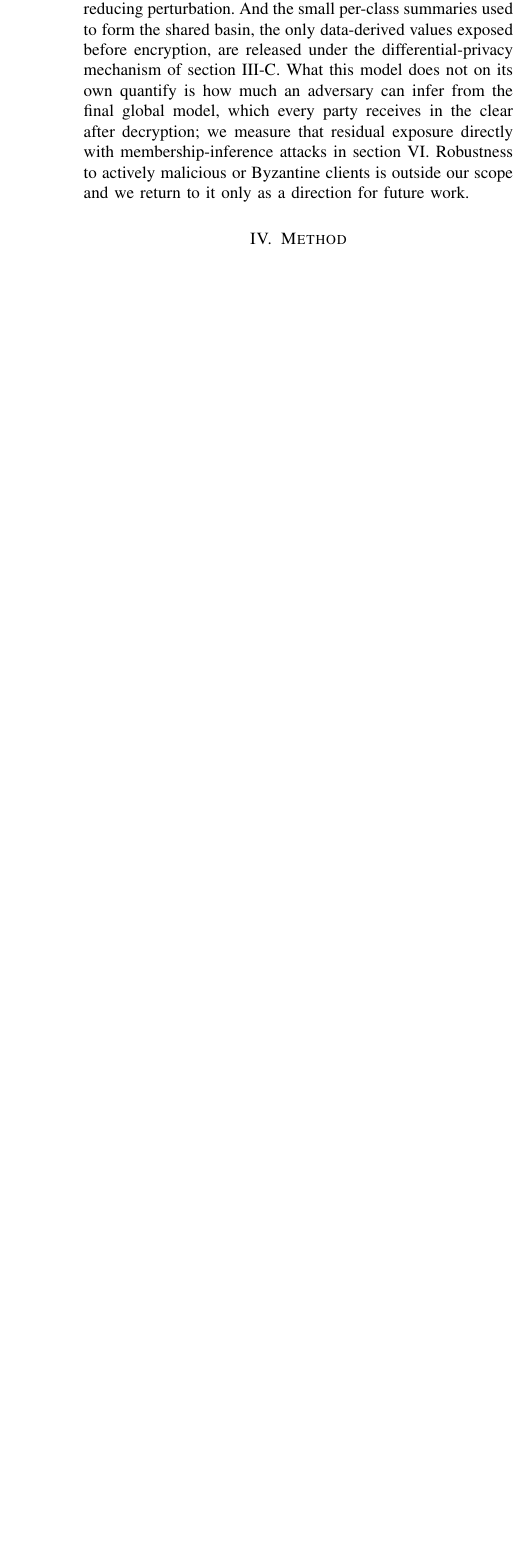
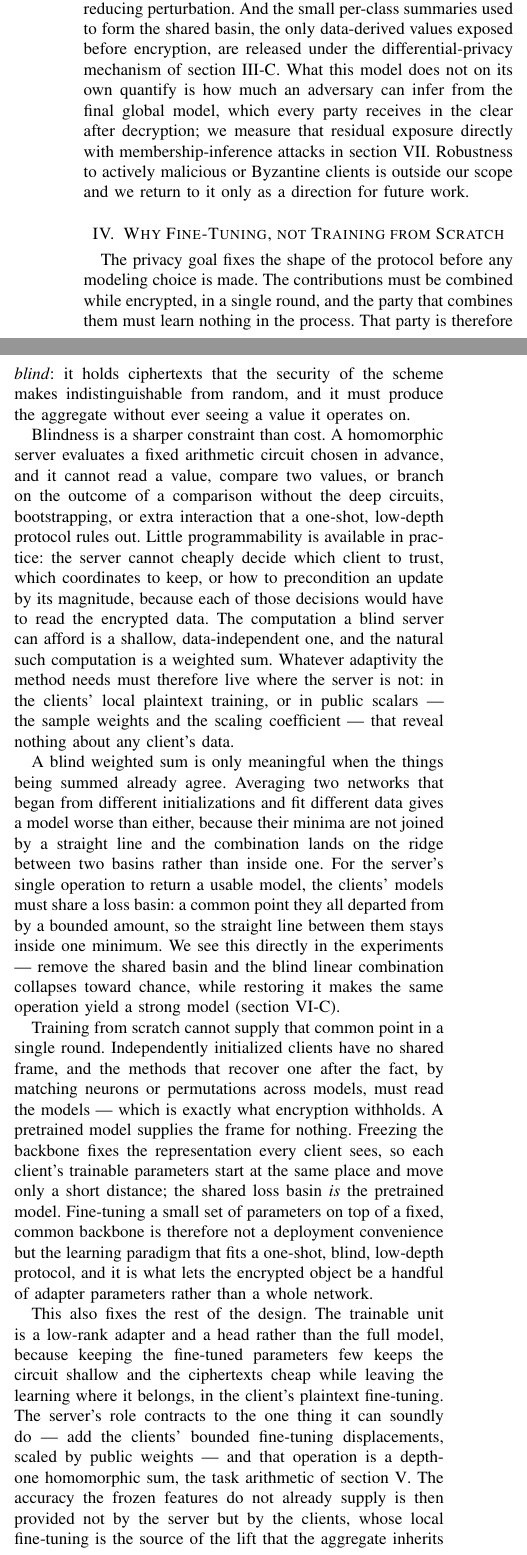
Before and after one commit to hkanpak21/HE-IFD, a LaTeX paper (docs/paper/main.tex, which reads docs/paper/sections/whyfinetuning.tex): part of one column of page 4 of 15 before the commit and two parts of the columns of page 4 of 15 after it, the two joined at a grey line, cut so that both start at the same text, the shorter picture padded with empty space. Compiled offline with pdfLaTeX.

Commit message:
paper: add "Why Fine-Tuning, not Training from Scratch" section
Standalone section after Preliminaries motivating the method from the HE
constraints: a blind server can only evaluate a fixed shallow circuit (a
weighted sum), which is meaningful only over models that share a loss basin;
a frozen pretrained backbone supplies that basin for free, so fine-tuning is
forced by the protocol rather than chosen. Softened the no-programmability
claim; anchors to the necessity + basin-contribution results.

Co-Authored-By: Claude Opus 4.8 (1M context) <noreply@anthropic.com>

```diff
--- /dev/null
+++ b/docs/paper/sections/whyfinetuning.tex
@@ -0,0 +1,45 @@
+\section{Why Fine-Tuning, not Training from Scratch}
+\label{sec:whyfinetune}
+
+The privacy goal fixes the shape of the protocol before any modeling choice is made. The contributions must
+be combined while encrypted, in a single round, and the party that combines them must learn nothing in the
+process. That party is therefore \emph{blind}: it holds ciphertexts that the security of the scheme makes
+indistinguishable from random, and it must produce the aggregate without ever seeing a value it operates on.
+
+Blindness is a sharper constraint than cost. A homomorphic server evaluates a fixed arithmetic circuit chosen
+in advance, and it cannot read a value, compare two values, or branch on the outcome of a comparison without
+the deep circuits, bootstrapping, or extra interaction that a one-shot, low-depth protocol rules out. Little
+programmability is available in practice: the server cannot cheaply decide which client to trust, which
+coordinates to keep, or how to precondition an update by its magnitude, because each of those decisions would
+have to read the encrypted data. The computation a blind server can afford is a shallow, data-independent one,
+and the natural such computation is a weighted sum. Whatever adaptivity the method needs must therefore live
+where the server is not: in the clients' local plaintext training, or in public scalars --- the sample
+weights and the scaling coefficient --- that reveal nothing about any client's data.
+
+A blind weighted sum is only meaningful when the things being summed already agree. Averaging two networks
+that began from different initializations and fit different data gives a model worse than either, because
+their minima are not joined by a straight line and the combination lands on the ridge between two basins
+rather than inside one. For the server's single operation to return a usable model, the clients' models must
+share a loss basin: a common point they all departed from by a bounded amount, so the straight line between
+them stays inside one minimum. We see this directly in the experiments --- remove the shared basin and the
+blind linear combination collapses toward chance, while restoring it makes the same operation yield a strong
+model (\cref{sec:necessity}).
+
+Training from scratch cannot supply that common point in a single round. Independently initialized clients
+have no shared frame, and the methods that recover one after the fact, by matching neurons or permutations
+across models, must read the models --- which is exactly what encryption withholds. A pretrained model
+supplies the frame for nothing. Freezing the backbone fixes the representation every client sees, so each
+client's trainable parameters start at the same place and move only a short distance; the shared loss basin
+\emph{is} the pretrained model. Fine-tuning a small set of parameters on top of a fixed, common backbone is
+therefore not a deployment convenience but the learning paradigm that fits a one-shot, blind, low-depth
+protocol, and it is what lets the encrypted object be a handful of adapter parameters rather than a whole
+network.
+
+This also fixes the rest of the design. The trainable unit is a low-rank adapter and a head rather than the
+full model, because keeping the fine-tuned parameters few keeps the circuit shallow and the ciphertexts cheap
+while leaving the learning where it belongs, in the client's plaintext fine-tuning. The server's role
+contracts to the one thing it can soundly do --- add the clients' bounded fine-tuning displacements, scaled by
+public weights --- and that operation is a depth-one homomorphic sum, the task arithmetic of
+\cref{sec:method}. The accuracy the frozen features do not already supply is then provided not by the server
+but by the clients, whose local fine-tuning is the source of the lift that the aggregate inherits
+(\cref{sec:basin-contribution}).
```
Also changed, not shown: docs/paper/main.tex (+1 -0 lines).
